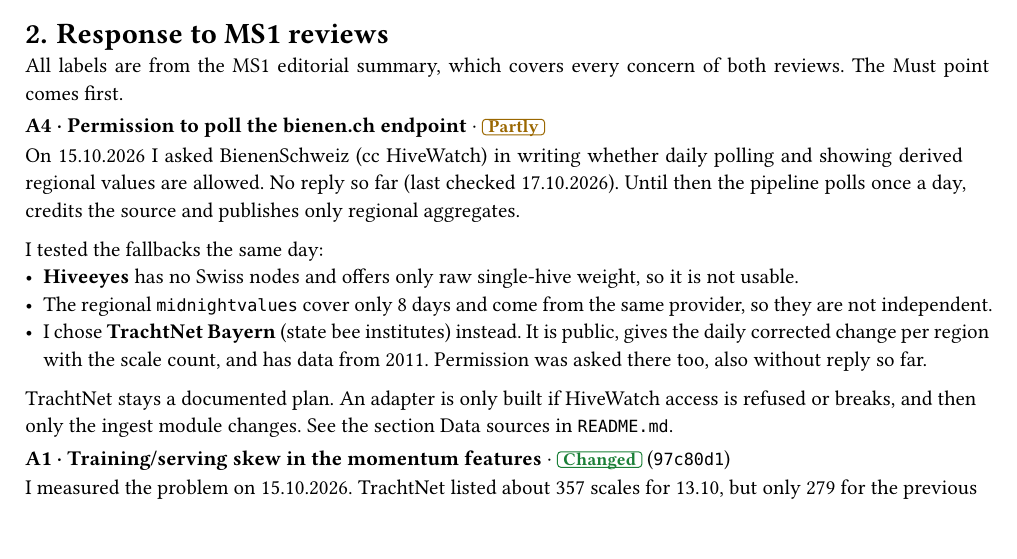
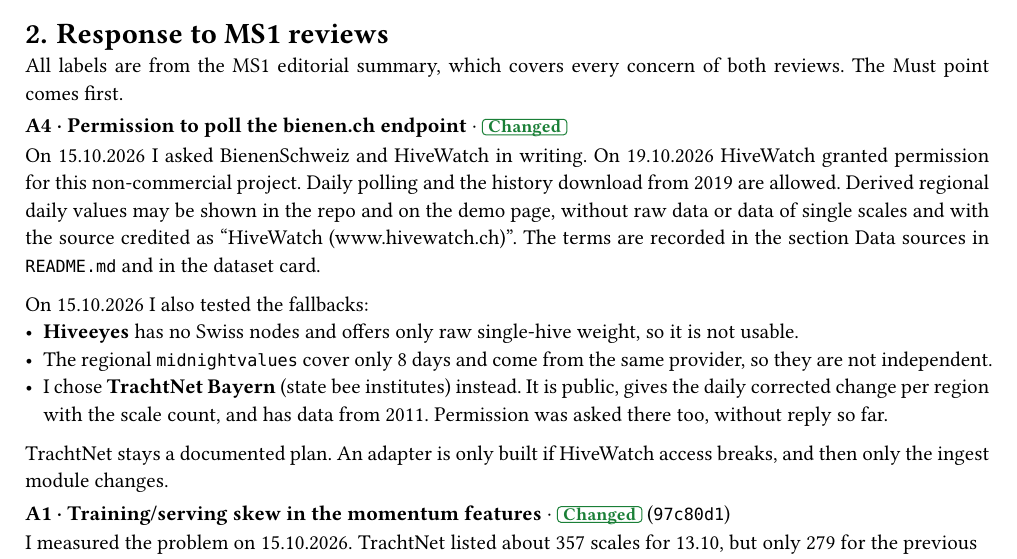
Before and after one commit to Whalesharkking/mlops, a Typst document (docs/ms2_summary.typ): part of page 1 of 2, cut so that both start at the same text. Compiled offline with Typst 0.15.

Commit message:
docs: record HiveWatch permission of 19.10.2026 (A4)

```diff
--- a/docs/ms2_summary.typ
+++ b/docs/ms2_summary.typ
@@ -41,9 +41,9 @@
 
 All labels are from the MS1 editorial summary, which covers every concern of both reviews. The Must point comes first.
 
-#entry("A4", "Permission to poll the bienen.ch endpoint", "Partly", none)[
-  On 15.10.2026 I asked BienenSchweiz (cc HiveWatch) in writing whether daily polling and showing derived regional values are allowed. No reply so far (last checked 17.10.2026). Until then the pipeline polls once a day, credits the source and publishes only regional aggregates.
+#entry("A4", "Permission to poll the bienen.ch endpoint", "Changed", none)[
+  On 15.10.2026 I asked BienenSchweiz and HiveWatch in writing. On 19.10.2026 HiveWatch granted permission for this non-commercial project. Daily polling and the history download from 2019 are allowed. Derived regional daily values may be shown in the repo and on the demo page, without raw data or data of single scales and with the source credited as "HiveWatch (www.hivewatch.ch)". The terms are recorded in the section Data sources in `README.md` and in the dataset card.
 
-  I tested the fallbacks the same day:
+  On 15.10.2026 I also tested the fallbacks:
   - *Hiveeyes* has no Swiss nodes and offers only raw single-hive weight, so it is not usable.
   - The regional `midnightvalues` cover only 8 days and come from the same provider, so they are not independent.
@@ -51,5 +51,5 @@ All labels are from the MS1 editorial summary, which covers every concern of bot
 
-  TrachtNet stays a documented plan. An adapter is only built if HiveWatch access is refused or breaks, and then only the ingest module changes. See the section Data sources in `README.md`.
+  TrachtNet stays a documented plan. An adapter is only built if HiveWatch access breaks, and then only the ingest module changes.
 ]
 
 #entry("A1", "Training/serving skew in the momentum features", "Changed", "97c80d1")[
```
Also changed, not shown: README.md, docs/ms2_summary.typ (2 more changed lines), 1 other file.
